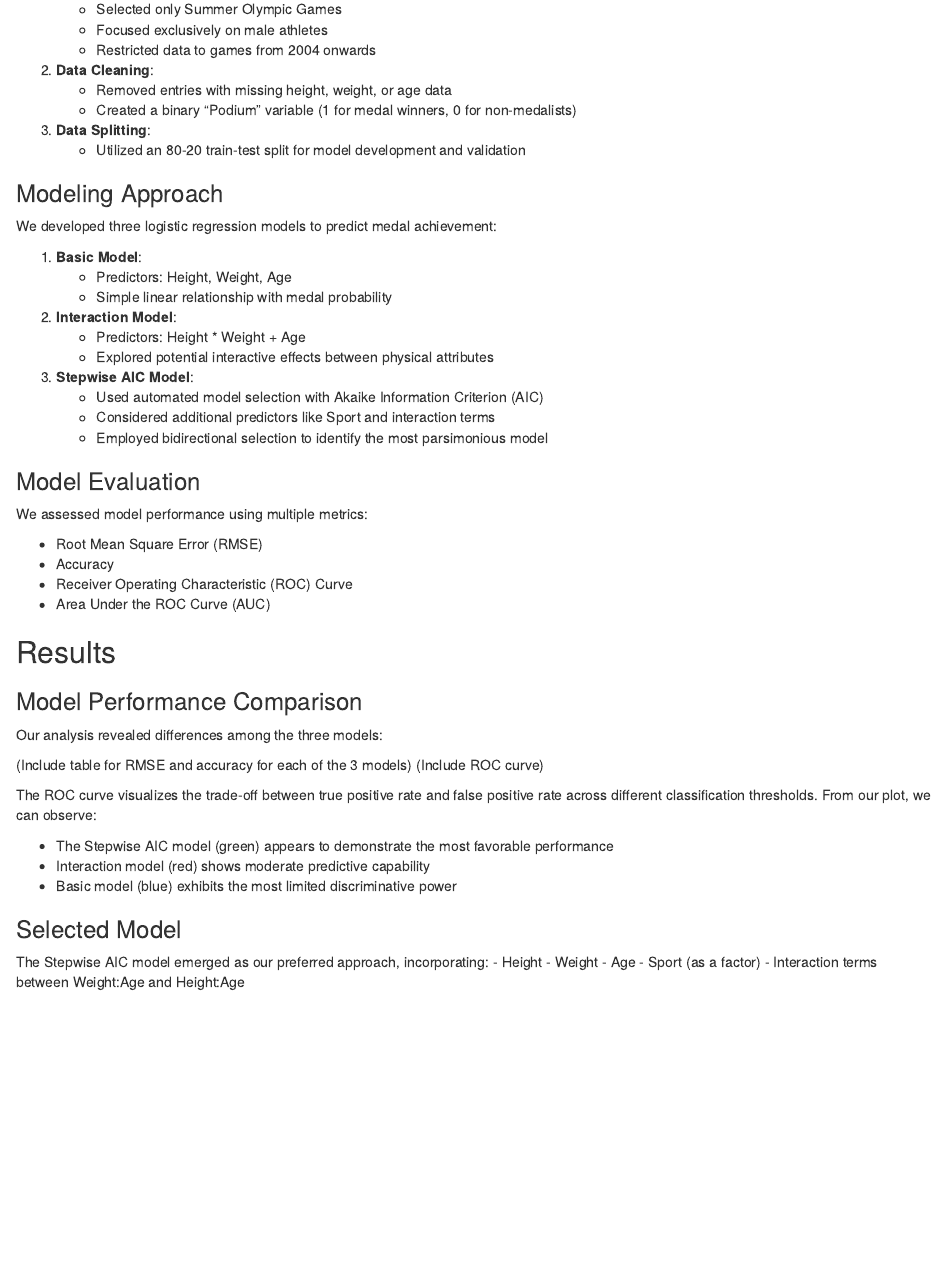
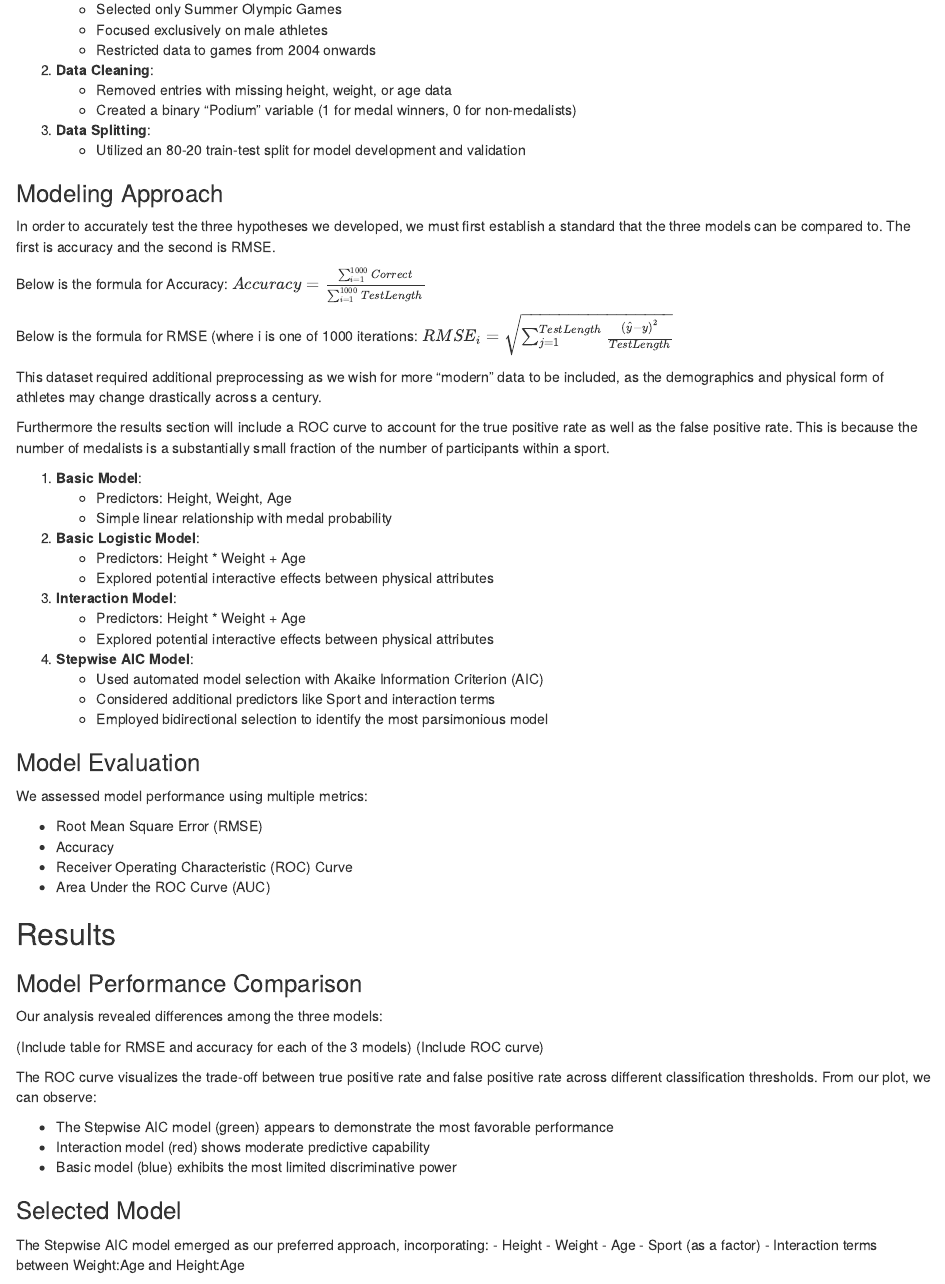
Before and after one commit to aadibhandary2001/DataProject, an R Markdown document (DataProject.Rmd): the page in a window 1100 px wide, from 570 px down. Rendered offline with R 4.5, knitr and Pandoc, with nearby package versions.

Commit message:
Added to current doc

```diff
--- a/DataProject.Rmd
+++ b/DataProject.Rmd
@@ -33,17 +33,32 @@ We began by preprocessing the Olympic Athletes Events dataset with several key s
 
 ### Modeling Approach
 
-We developed three logistic regression models to predict medal achievement:
+In order to accurately test the three hypotheses we developed, we must first establish a standard that the three models can be compared to. The first is accuracy and the second is RMSE.
+
+Below is the formula for Accuracy:
+$Accuracy = \frac{\sum_{i = 1}^{1000}Correct}{\sum_{i = 1}^{1000}Test Length}$
+
+Below is the formula for RMSE (where i is one of 1000 iterations:
+$RMSE_i = \sqrt{\sum_{j = 1}^{Test Length}\frac{(\hat{y}-y)^2}{Test Length}}$
+
+This dataset required additional preprocessing as we wish for more “modern” data to be included, as the demographics and physical form of athletes may change drastically across a century.
+
+Furthermore the results section will include a ROC curve to account for the true positive rate as well as the false positive rate. This is because the number of medalists is a substantially small fraction of the number of participants within a sport.
+
 
 1. **Basic Model**:
    - Predictors: Height, Weight, Age
    - Simple linear relationship with medal probability
 
-2. **Interaction Model**:
+3. **Basic Logistic Model**:
    - Predictors: Height * Weight + Age
    - Explored potential interactive effects between physical attributes
 
-3. **Stepwise AIC Model**:
+3. **Interaction Model**:
+   - Predictors: Height * Weight + Age
+   - Explored potential interactive effects between physical attributes
+
+4. **Stepwise AIC Model**:
    - Used automated model selection with Akaike Information Criterion (AIC)
    - Considered additional predictors like Sport and interaction terms
    - Employed bidirectional selection to identify the most parsimonious model
```
